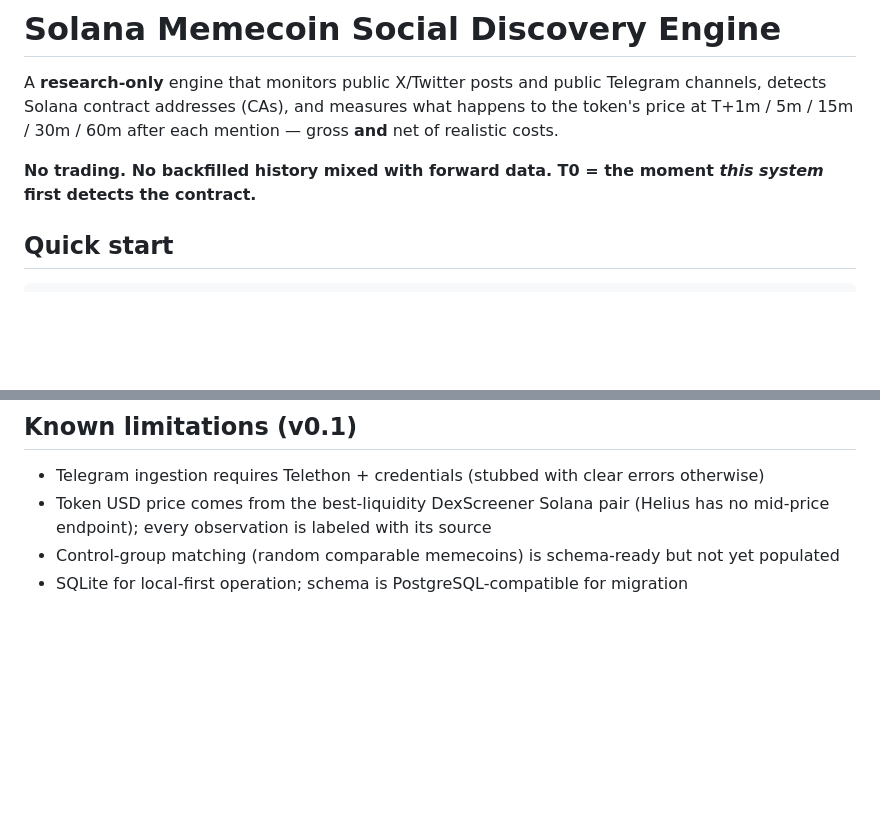
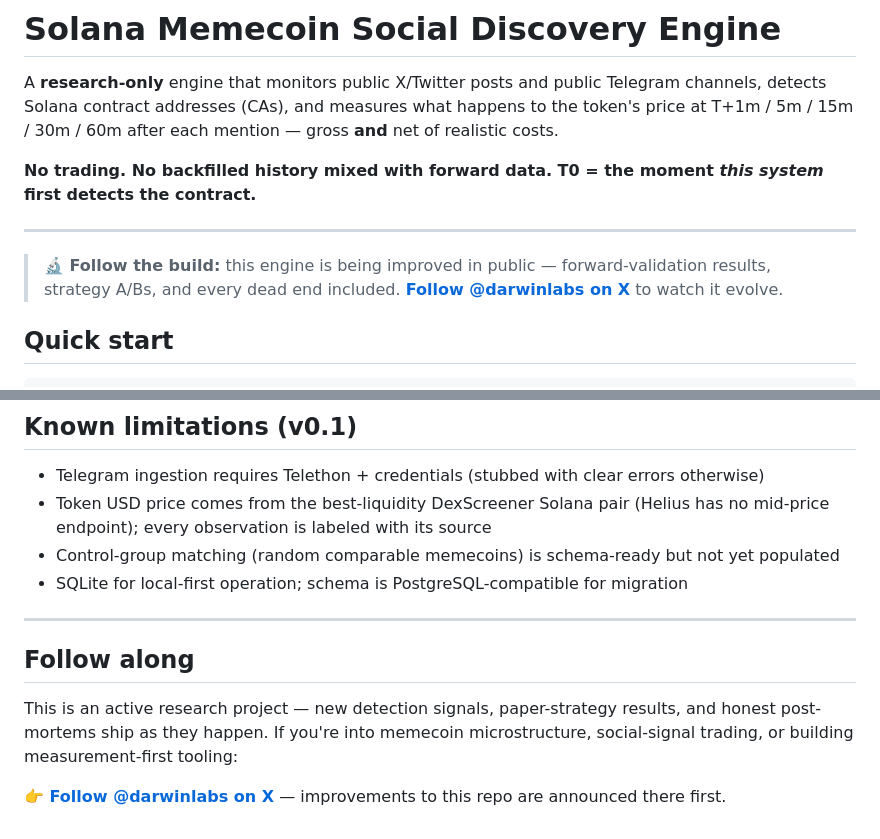
Before and after one commit to niallsemple/solana-social-engine, a Markdown page: README.md, 2 parts joined by grey strips. Drawn GitHub-style; blank space fills up the shorter version.

Commit message:
Add X follow call-to-action (@darwinlabs)

```diff
--- a/README.md
+++ b/README.md
@@ -6,6 +6,12 @@ T+1m / 5m / 15m / 30m / 60m after each mention — gross **and** net of realisti
 
 **No trading. No backfilled history mixed with forward data. T0 = the moment _this system_
 first detects the contract.**
+
+---
+
+> **🔬 Follow the build:** this engine is being improved in public — forward-validation
+> results, strategy A/Bs, and every dead end included.
+> **[Follow @darwinlabs on X](https://x.com/darwinlabs)** to watch it evolve.
 
 ## Quick start
 
@@ -129,3 +135,14 @@ Solana tx + priority fees amortized over $1,000 notional · entry/exit latency r
   mid-price endpoint); every observation is labeled with its source
 - Control-group matching (random comparable memecoins) is schema-ready but not yet populated
 - SQLite for local-first operation; schema is PostgreSQL-compatible for migration
+
+---
+
+## Follow along
+
+This is an active research project — new detection signals, paper-strategy results, and
+honest post-mortems ship as they happen. If you're into memecoin microstructure,
+social-signal trading, or building measurement-first tooling:
+
+**👉 [Follow @darwinlabs on X](https://x.com/darwinlabs)** — improvements to this repo are
+announced there first.
```
